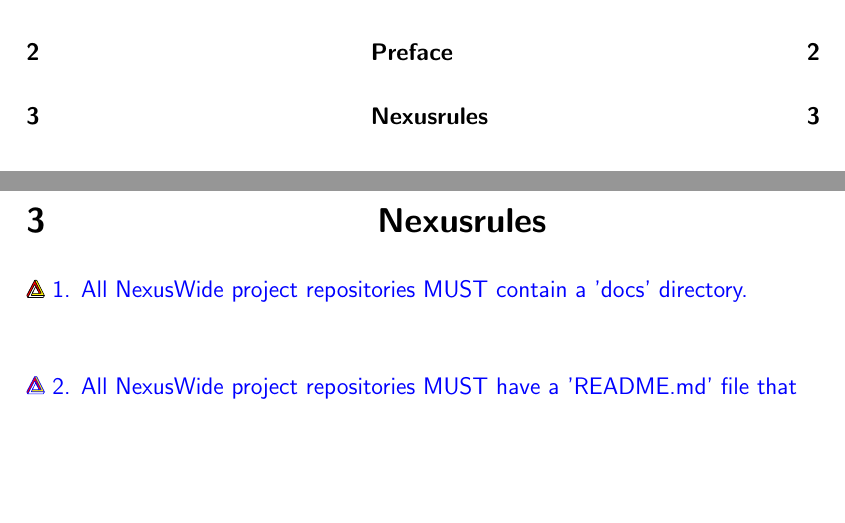
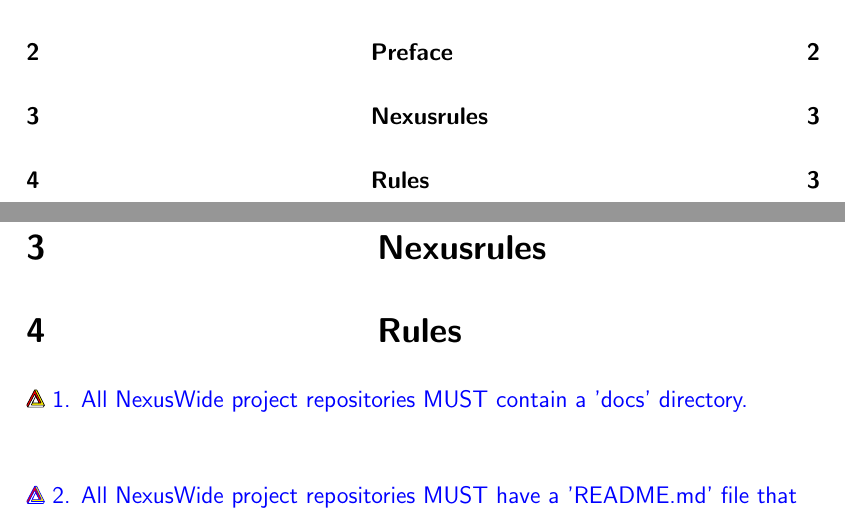
Before and after one commit to NexusWide/StyleGuide, a LaTeX document (rule_sets/project_management_style/latex_version/main.tex): two parts of pages 5 and 8 of 9, joined at a grey line, cut so that both start at the same text, the shorter picture padded with empty space. Compiled offline with pdfLaTeX.

```diff
--- a/rule_sets/project_management_style/latex_version/main.tex
+++ b/rule_sets/project_management_style/latex_version/main.tex
@@ -205,6 +205,7 @@
     \thispagestyle{fancy}
 
     \section{\header{Nexusrules}}
+    \section{\header{Rules}}
 
 
     \nexusrule{    1. All NexusWide project repositories MUST contain a 'docs' directory.} \newline
```
